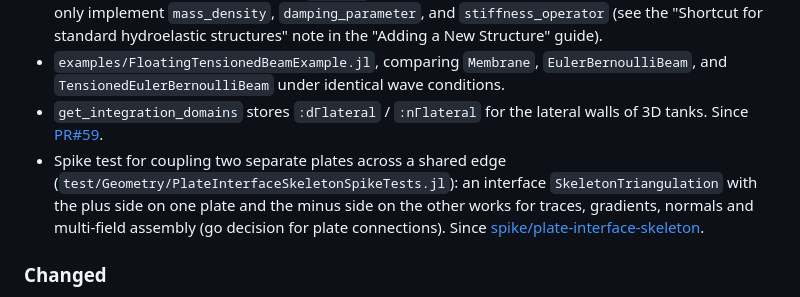
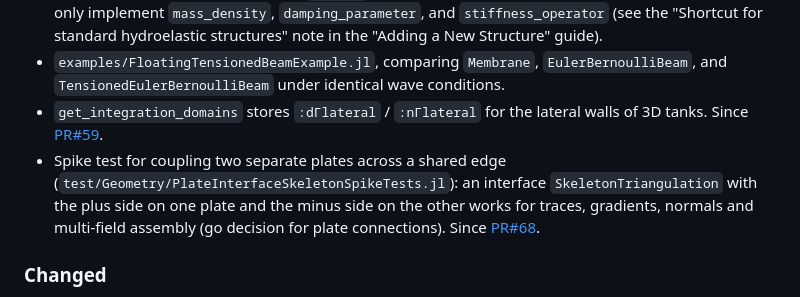
Before and after one commit to CMOE-TUDelft/HydroElasticFEM.jl, a Markdown page: NEWS.md, the part around the change. Rendered like a GitHub page.

Commit message:
Revise NEWS.md for recent structural model updates
Updated the NEWS.md file to reflect recent changes and additions, including new structural models and tests.

```diff
--- a/NEWS.md
+++ b/NEWS.md
@@ -12,8 +12,7 @@ and this project adheres to [Semantic Versioning](https://semver.org/spec/v2.0.0
 - `AbstractHydroelasticStructure`, a shared base type for `Membrane`, `EulerBernoulliBeam`, and `TensionedEulerBernoulliBeam` that factors out their common `mass`, hydrostatic `stiffness`, `rhs`, and stiffness-proportional Rayleigh `damping` weak forms. New structures following this pattern now only implement `mass_density`, `damping_parameter`, and `stiffness_operator` (see the "Shortcut for standard hydroelastic structures" note in the "Adding a New Structure" guide).
 - `examples/FloatingTensionedBeamExample.jl`, comparing `Membrane`, `EulerBernoulliBeam`, and `TensionedEulerBernoulliBeam` under identical wave conditions.
 - `get_integration_domains` stores `:dΓlateral` / `:nΓlateral` for the lateral walls of 3D tanks. Since [PR#59](https://github.com/CMOE-TUDelft/HydroElasticFEM.jl/pull/59).
-- Spike test for coupling two separate plates across a shared edge (`test/Geometry/PlateInterfaceSkeletonSpikeTests.jl`): an interface `SkeletonTriangulation` with the plus side on one plate and the minus side on the other works for traces, gradients, normals and multi-field assembly (go decision for plate connections). Since [spike/plate-interface-skeleton](https://github.com/CMOE-TUDelft/HydroElasticFEM.jl/tree/spike/plate-interface-skeleton).
-
+- Spike test for coupling two separate plates across a shared edge (`test/Geometry/PlateInterfaceSkeletonSpikeTests.jl`): an interface `SkeletonTriangulation` with the plus side on one plate and the minus side on the other works for traces, gradients, normals and multi-field assembly (go decision for plate connections). Since [PR#68](https://github.com/CMOE-TUDelft/HydroElasticFEM.jl/pull/68).
 ### Changed
 - `Membrane` and `EulerBernoulliBeam` now subtype `AbstractHydroelasticStructure` instead of `Structure` directly. Their assembled weak forms are unchanged; `mass`, `damping`, `stiffness`, and `rhs` are now provided by the shared base type instead of being implemented per-structure. `EulerBernoulliBeam`'s C/DG bending operator and joint-penalty assembly are now shared helper functions (`_eb_bending_stiffness_operator`, `_joint_stiffness_form`), reused by `TensionedEulerBernoulliBeam`.
 - `RadiationBC` now supports both frequency-domain and time-domain assembly contexts, fixing issue [#44](https://github.com/CMOE-TUDelft/HydroElasticFEM.jl/issues/44). Since [PR#46](https://github.com/CMOE-TUDelft/HydroElasticFEM.jl/pull/46).
```
